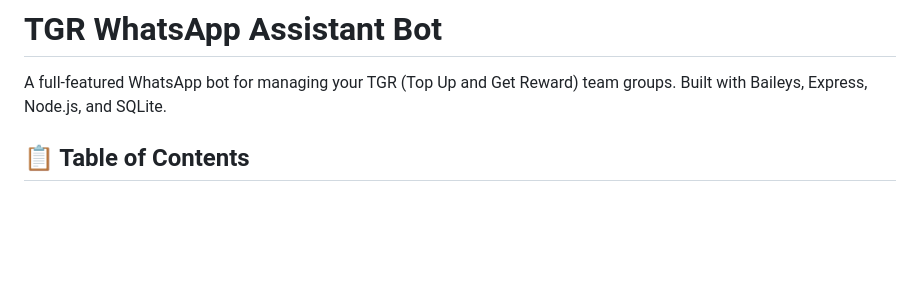
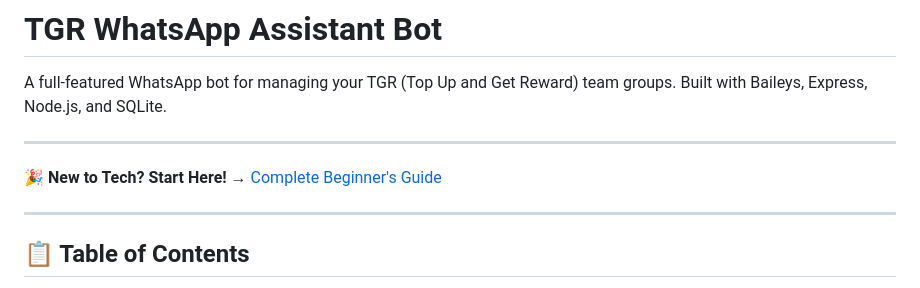
Before and after one commit to EngrDammie/tgr-assistant, a Markdown page: README.md, the part around the change. Rendered like a GitHub page; blank space fills up the shorter version.

Commit message:
docs: Add complete BEGINNERS.md guide for newbies

```diff
--- a/README.md
+++ b/README.md
@@ -1,6 +1,12 @@
 # TGR WhatsApp Assistant Bot
 
 A full-featured WhatsApp bot for managing your TGR (Top Up and Get Reward) team groups. Built with Baileys, Express, Node.js, and SQLite.
+
+---
+
+**🎉 New to Tech? Start Here!** → [Complete Beginner's Guide](#-complete-beginners-guide)
+
+---
 
 ## 📋 Table of Contents
 
```
Also changed, not shown: BEGINNERS.md (added, +231 -0 lines).
